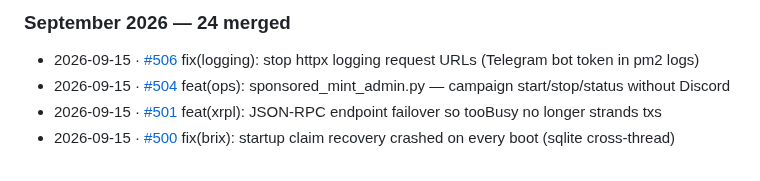
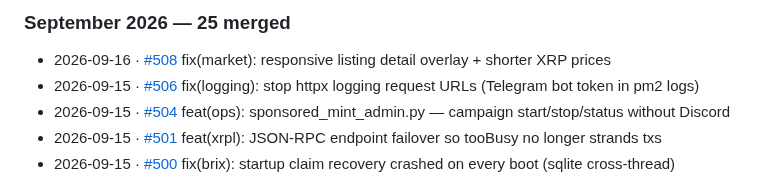
Before and after one commit to Team-Hamsa/LFG, a Markdown page: docs/HACKATHON.md, the part around one of its changes. Rendered like a GitHub page.

Commit message:
docs(HACKATHON): sync merged-PR changelog

```diff
--- a/docs/HACKATHON.md
+++ b/docs/HACKATHON.md
@@ -311,6 +311,7 @@ _277 pull requests merged since 2026-06-21. Regenerated automatically on every m
 
-### September 2026 — 24 merged
+### September 2026 — 25 merged
 
+- 2026-09-16 · [#508](https://github.com/Team-Hamsa/LFG/pull/508) fix(market): responsive listing detail overlay + shorter XRP prices
 - 2026-09-15 · [#506](https://github.com/Team-Hamsa/LFG/pull/506) fix(logging): stop httpx logging request URLs (Telegram bot token in pm2 logs)
 - 2026-09-15 · [#504](https://github.com/Team-Hamsa/LFG/pull/504) feat(ops): sponsored_mint_admin.py — campaign start/stop/status without Discord
 - 2026-09-15 · [#501](https://github.com/Team-Hamsa/LFG/pull/501) feat(xrpl): JSON-RPC endpoint failover so tooBusy no longer strands txs
```
Also changed, not shown: other parts of docs/HACKATHON.md (+1 -1 lines).
